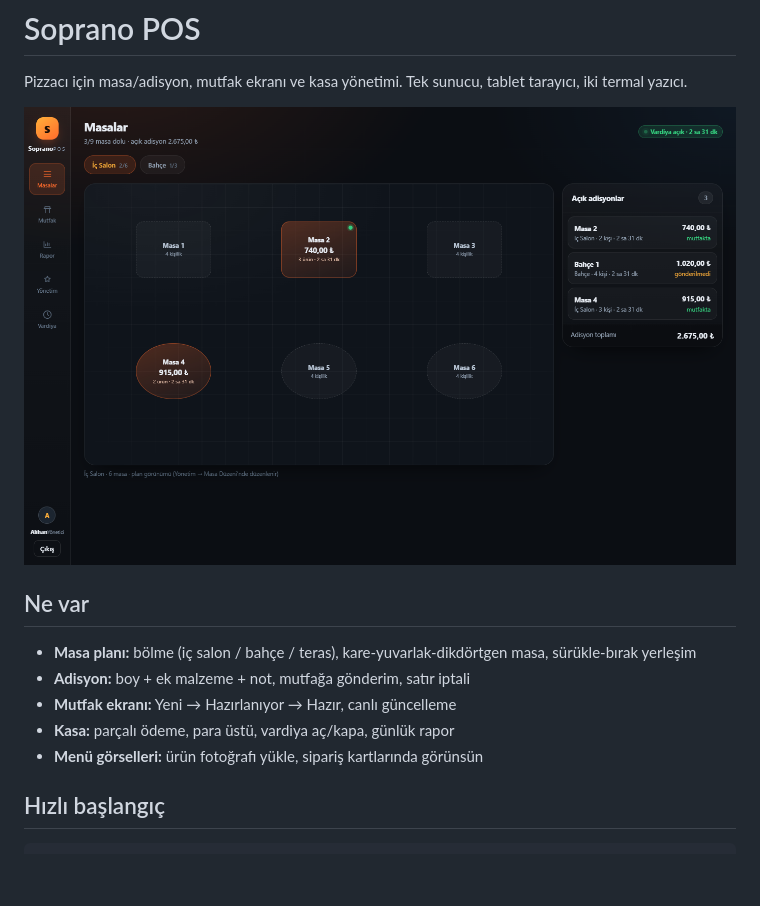
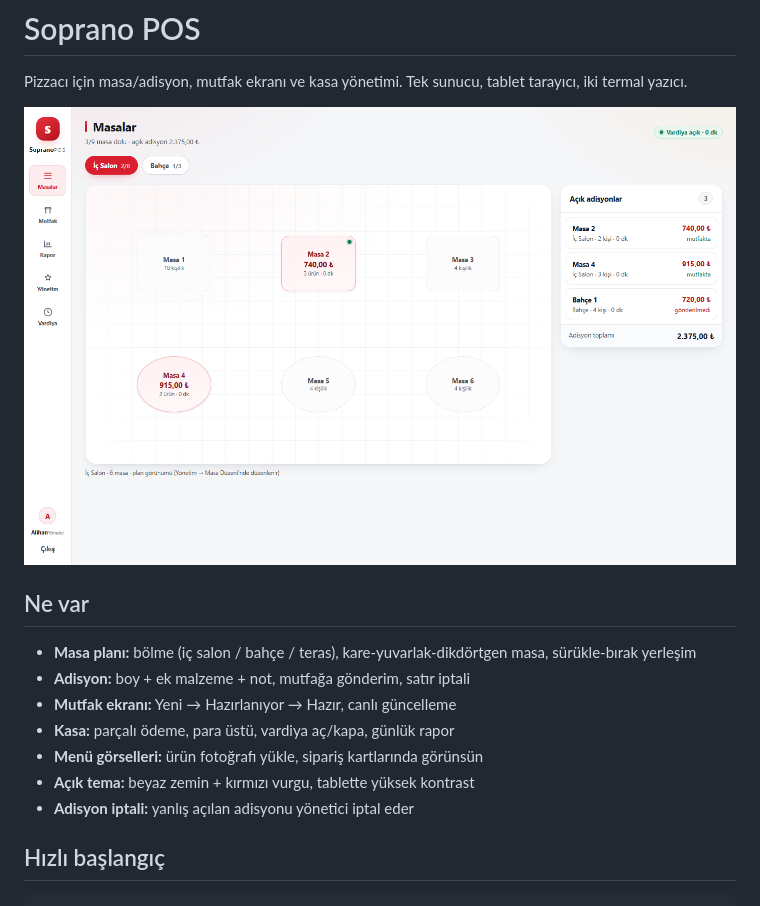
Before and after one commit to alhndgn/Soprano-POS, a Markdown page: README.md, the part around the change. GitHub-like rendering; pictures changed too: docs/screenshots/tables.png; blank space fills up the shorter version.

```diff
--- a/README.md
+++ b/README.md
@@ -11,6 +11,8 @@ Pizzacı için masa/adisyon, mutfak ekranı ve kasa yönetimi. Tek sunucu, table
 - **Mutfak ekranı:** Yeni → Hazırlanıyor → Hazır, canlı güncelleme
 - **Kasa:** parçalı ödeme, para üstü, vardiya aç/kapa, günlük rapor
 - **Menü görselleri:** ürün fotoğrafı yükle, sipariş kartlarında görünsün
+- **Açık tema:** beyaz zemin + kırmızı vurgu, tablette yüksek kontrast
+- **Adisyon iptali:** yanlış açılan adisyonu yönetici iptal eder
 
 ## Hızlı başlangıç
 
```
Also changed, not shown: docs/screenshots/kds.png, docs/screenshots/layout.png, docs/screenshots/order.png, docs/screenshots/reports.png, 8 other files.
